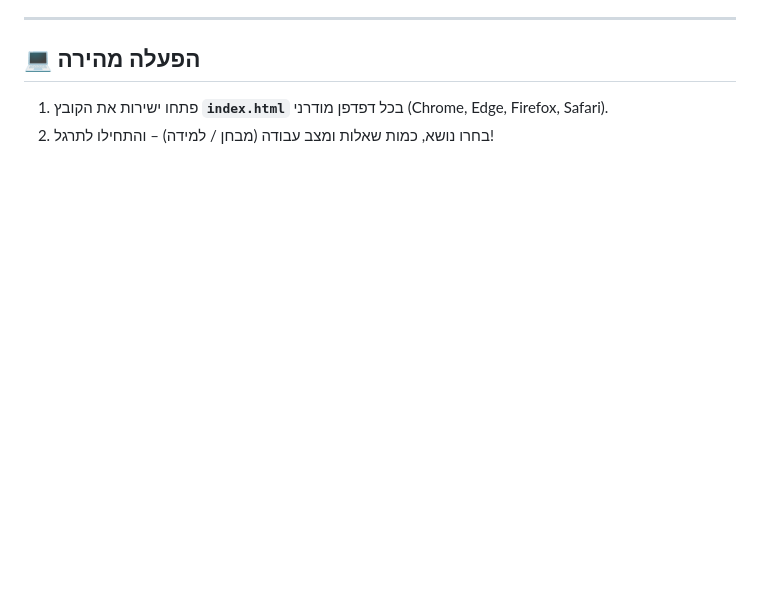
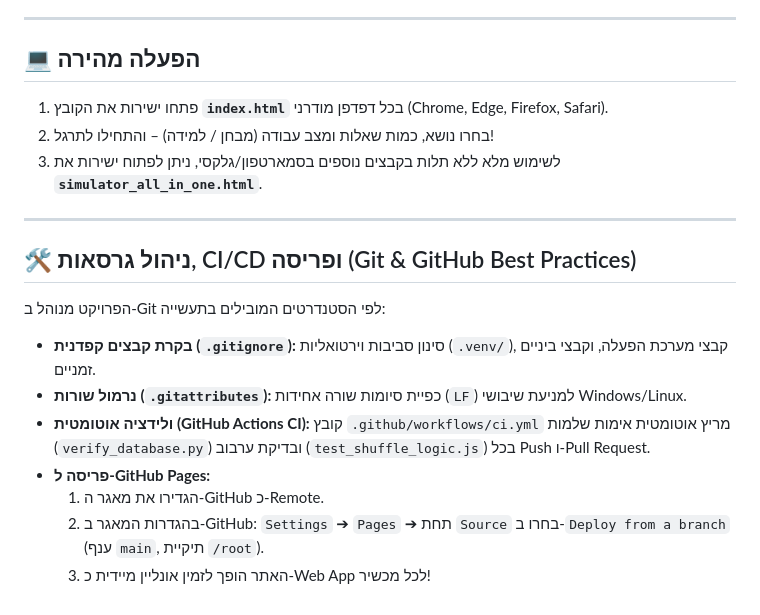
Before and after one commit to benrotlevy/nursing-education-exam-simulator, a Markdown page: README.md, the part around the change. Drawn GitHub-style; blank space fills up the shorter version.

Commit message:
docs: update README with deployment and git best practices

```diff
--- a/README.md
+++ b/README.md
@@ -134,3 +134,17 @@ practice of Nursing Education/
 
 1. פתחו ישירות את הקובץ **`index.html`** בכל דפדפן מודרני (Chrome, Edge, Firefox, Safari).
 2. בחרו נושא, כמות שאלות ומצב עבודה (מבחן / למידה) – והתחילו לתרגל!
+3. לשימוש מלא ללא תלות בקבצים נוספים בסמארטפון/גלקסי, ניתן לפתוח ישירות את **`simulator_all_in_one.html`**.
+
+---
+
+## 🛠️ ניהול גרסאות, CI/CD ופריסה (Git & GitHub Best Practices)
+
+הפרויקט מנוהל ב-Git לפי הסטנדרטים המובילים בתעשייה:
+* **בקרת קבצים קפדנית (`.gitignore`):** סינון סביבות וירטואליות (`.venv/`), קבצי מערכת הפעלה, וקבצי ביניים זמניים.
+* **נרמול שורות (`.gitattributes`):** כפיית סיומות שורה אחידות (`LF`) למניעת שיבושי Windows/Linux.
+* **ולידציה אוטומטית (GitHub Actions CI):** קובץ `.github/workflows/ci.yml` מריץ אוטומטית אימות שלמות (`verify_database.py`) ובדיקת ערבוב (`test_shuffle_logic.js`) בכל Push ו-Pull Request.
+* **פריסה ל-GitHub Pages:**
+  1. הגדירו את מאגר ה-GitHub כ-Remote.
+  2. בהגדרות המאגר ב-GitHub: `Settings` ➔ `Pages` ➔ תחת `Source` בחרו ב-`Deploy from a branch` (ענף `main`, תיקיית `/root`).
+  3. האתר הופך לזמין אונליין מיידית כ-Web App לכל מכשיר!
```
